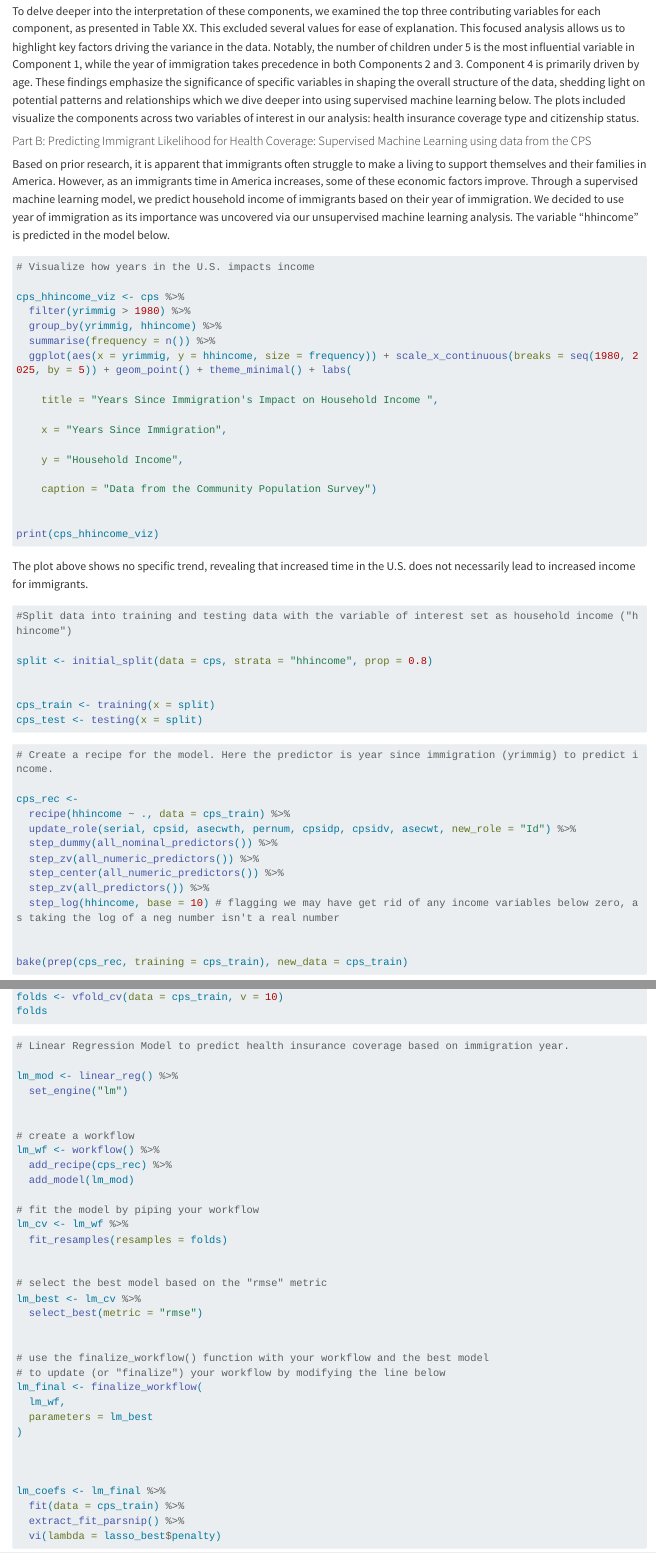
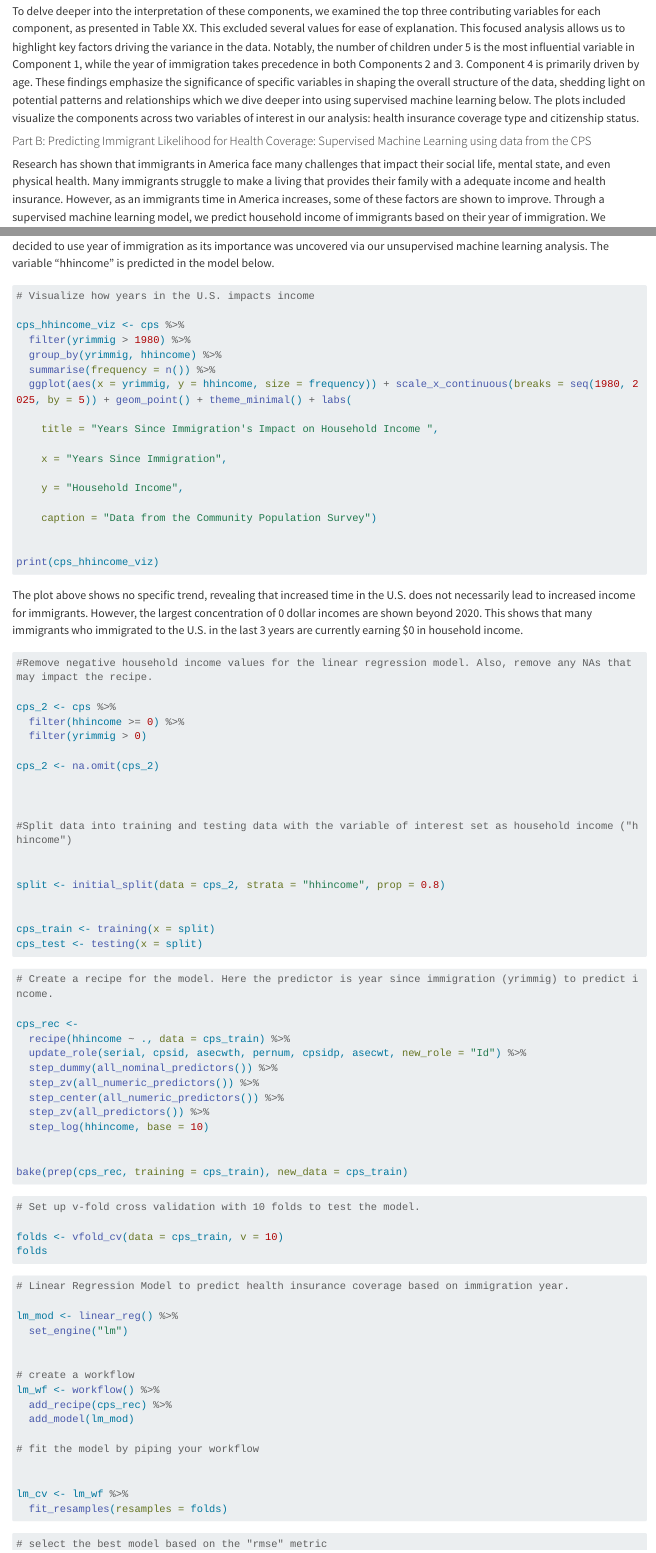
Before and after one commit to org9398/final_project, a Quarto document (finalproject.qmd): the page in a window 1100 px wide, from 14040 px down, and a second part further down, joined at a grey line. Rendered offline with R 4.5, knitr and Pandoc in place of Quarto, with nearby package versions; long lines of code are wrapped.

Commit message:
worked on linear reg model

````diff
--- a/finalproject.qmd
+++ b/finalproject.qmd
@@ -634,7 +634,7 @@ To delve deeper into the interpretation of these components, we examined the top
 
 #### Part B: Predicting Immigrant Likelihood for Health Coverage: Supervised Machine Learning using data from the CPS
 
-Based on prior research, it is apparent that immigrants often struggle to make a living to support themselves and their families in America. However, as an immigrants time in America increases, some of these economic factors improve. Through a supervised machine learning model, we predict household income of immigrants based on their year of immigration. We decided to use year of immigration as its importance was uncovered via our unsupervised machine learning analysis. The variable "hhincome" is predicted in the model below.
+Research has shown that immigrants in America face many challenges that impact their social life, mental state, and even physical health.  Many immigrants struggle to make a living that provides their family with a adequate income and health insurance. However, as an immigrants time in America increases, some of these factors are shown to improve. Through a supervised machine learning model, we predict household income of immigrants based on their year of immigration. We decided to use year of immigration as its importance was uncovered via our unsupervised machine learning analysis. The variable "hhincome" is predicted in the model below.
 
 ```{r, eval = FALSE}
 
@@ -658,12 +658,23 @@ cps_hhincome_viz <- cps %>%
 print(cps_hhincome_viz)
 ```
 
-The plot above shows no specific trend, revealing that increased time in the U.S. does not necessarily lead to increased income for immigrants.
+The plot above shows no specific trend, revealing that increased time in the U.S. does not necessarily lead to increased income for immigrants. However, the largest concentration of 0 dollar incomes are shown beyond 2020. This shows that many immigrants who immigrated to the U.S. in the last 3 years are currently earning $0 in household income.
 
 ```{r, eval = FALSE}
+#Remove negative household income values for the linear regression model. Also, remove any NAs that may impact the recipe.
+
+cps_2 <- cps %>%
+  filter(hhincome >= 0) %>%
+  filter(yrimmig > 0)
+
+cps_2 <- na.omit(cps_2)
+
+
+
 #Split data into training and testing data with the variable of interest set as household income ("hhincome")
 
-split <- initial_split(data = cps, strata = "hhincome", prop = 0.8)
+
+split <- initial_split(data = cps_2, strata = "hhincome", prop = 0.8)
 
 
 cps_train <- training(x = split)
@@ -676,15 +687,16 @@ cps_test <- testing(x = split)
 
 cps_rec <-
   recipe(hhincome ~ ., data = cps_train) %>%
-  update_role(serial, cpsid, asecwth, pernum, cpsidp, cpsidv, asecwt, new_role = "Id") %>%
+  update_role(serial, cpsid, asecwth, pernum, cpsidp, asecwt, new_role = "Id") %>%
   step_dummy(all_nominal_predictors()) %>%
   step_zv(all_numeric_predictors()) %>%
   step_center(all_numeric_predictors()) %>%
   step_zv(all_predictors()) %>%
-  step_log(hhincome, base = 10) # flagging we may have get rid of any income variables below zero, as taking the log of a neg number isn't a real number
+  step_log(hhincome, base = 10)
 
 
 bake(prep(cps_rec, training = cps_train), new_data = cps_train)
+
 
 ```
 
````
Also changed, not shown: finalproject.qmd (8 more changed lines).
